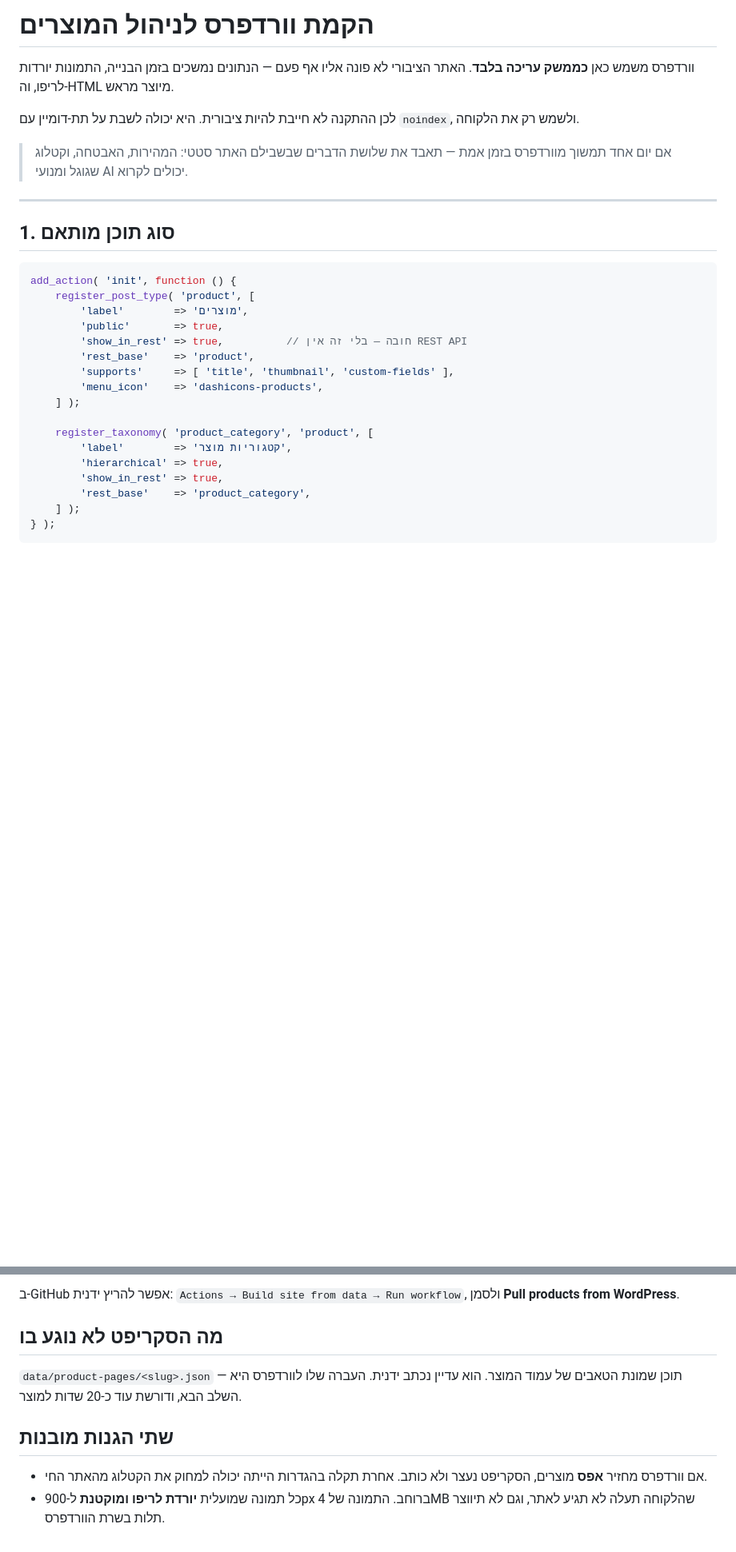
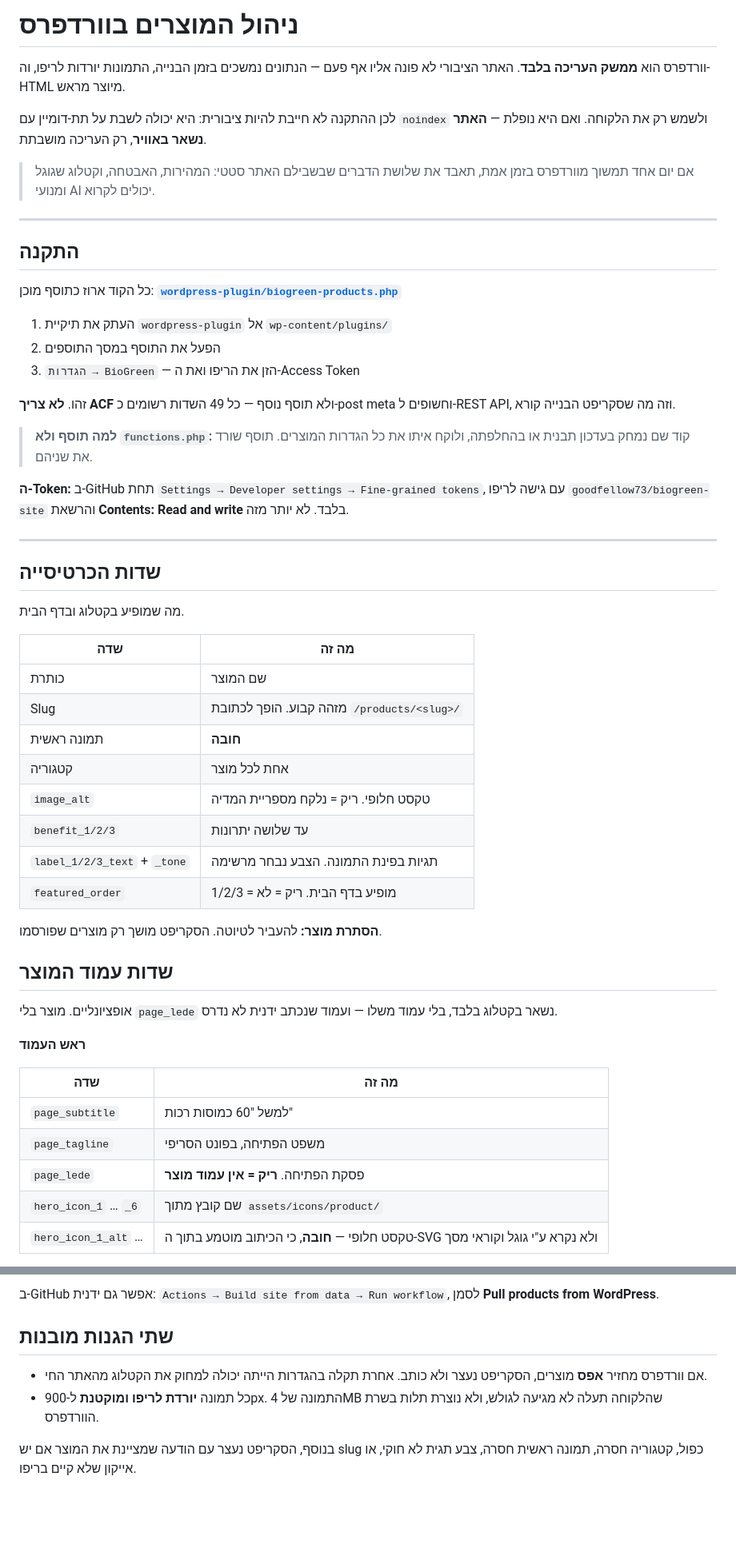
Before and after one commit to goodfellow73/biogreen-site, a Markdown page: tools/wordpress-setup.md, 2 parts joined by grey strips. Shown at 80% size. Drawn GitHub-style; blank space fills up the shorter version.

````diff
--- a/tools/wordpress-setup.md
+++ b/tools/wordpress-setup.md
@@ -1,33 +1,65 @@
-# הקמת וורדפרס לניהול המוצרים
+# ניהול המוצרים בוורדפרס
 
-וורדפרס משמש כאן **כממשק עריכה בלבד**. האתר הציבורי לא פונה אליו אף פעם —
-הנתונים נמשכים בזמן הבנייה, התמונות יורדות לריפו, וה‑HTML מיוצר מראש.
+וורדפרס הוא **ממשק העריכה בלבד**. האתר הציבורי לא פונה אליו אף פעם — הנתונים
+נמשכים בזמן הבנייה, התמונות יורדות לריפו, וה-HTML מיוצר מראש.
 
-לכן ההתקנה לא חייבת להיות ציבורית. היא יכולה לשבת על תת‑דומיין עם `noindex`,
-ולשמש רק את הלקוחה.
+לכן ההתקנה לא חייבת להיות ציבורית: היא יכולה לשבת על תת-דומיין עם `noindex`
+ולשמש רק את הלקוחה. ואם היא נופלת — **האתר נשאר באוויר**, רק העריכה מושבתת.
 
-> אם יום אחד תמשוך מוורדפרס בזמן אמת — תאבד את שלושת הדברים שבשבילם האתר סטטי:
+> אם יום אחד תמשוך מוורדפרס בזמן אמת, תאבד את שלושת הדברים שבשבילם האתר סטטי:
 > המהירות, האבטחה, וקטלוג שגוגל ומנועי AI יכולים לקרוא.
 
 ---
 
-## 1. סוג תוכן מותאם
+## התקנה
 
-```php
-add_action( 'init', function () {
-	register_post_type( 'product', [
-		'label'        => 'מוצרים',
-		'public'       => true,
-		'show_in_rest' => true,          // חובה — בלי זה אין REST API
-		'rest_base'    => 'product',
-		'supports'     => [ 'title', 'thumbnail', 'custom-fields' ],
-		'menu_icon'    => 'dashicons-products',
-	] );
+כל הקוד ארוז כתוסף מוכן: **[`wordpress-plugin/biogreen-products.php`](wordpress-plugin/biogreen-products.php)**
 
-	register_taxonomy( 'product_category', 'product', [
-		'label'        => 'קטגוריות מוצר',
-		'hierarchical' => true,
-		'show_in_rest' => true,
-		'rest_base'    => 'product_category',
-	] );
-} );
+1. העתק את תיקיית `wordpress-plugin` אל `wp-content/plugins/`
+2. הפעל את התוסף במסך התוספים
+3. `הגדרות → BioGreen` — הזן את הריפו ואת ה-Access Token
+
+זהו. **לא צריך ACF** ולא תוסף נוסף — כל 49 השדות רשומים כ-post meta וחשופים
+ל-REST API, וזה מה שסקריפט הבנייה קורא.
+
+> **למה תוסף ולא `functions.php`:** קוד שם נמחק בעדכון תבנית או בהחלפתה, ולוקח
+> איתו את כל הגדרות המוצרים. תוסף שורד את שניהם.
+
+**ה-Token:** ב-GitHub תחת `Settings → Developer settings → Fine-grained tokens`,
+עם גישה לריפו `goodfellow73/biogreen-site` והרשאת **Contents: Read and write**
+בלבד. לא יותר מזה.
+
+---
+
+## שדות הכרטיסייה
+
+מה שמופיע בקטלוג ובדף הבית.
+
+| שדה | מה זה |
+|---|---|
+| כותרת | שם המוצר |
+| Slug | מזהה קבוע. הופך לכתובת `/products/<slug>/` |
+| תמונה ראשית | **חובה** |
+| קטגוריה | אחת לכל מוצר |
+| `image_alt` | טקסט חלופי. ריק = נלקח מספריית המדיה |
+| `benefit_1/2/3` | עד שלושה יתרונות |
+| `label_1/2/3_text` + `_tone` | תגיות בפינת התמונה. הצבע נבחר מרשימה |
+| `featured_order` | 1/2/3 = מופיע בדף הבית. ריק = לא |
+
+**הסתרת מוצר:** להעביר לטיוטה. הסקריפט מושך רק מוצרים שפורסמו.
+
+## שדות עמוד המוצר
+
+אופציונליים. מוצר בלי `page_lede` נשאר בקטלוג בלבד, בלי עמוד משלו — ועמוד
+שנכתב ידנית לא נדרס.
+
+**ראש העמוד**
+
+| שדה | מה זה |
+|---|---|
+| `page_subtitle` | למשל "60 כמוסות רכות" |
+| `page_tagline` | משפט הפתיחה, בפונט הסריפי |
+| `page_lede` | פסקת הפתיחה. **ריק = אין עמוד מוצר** |
+| `hero_icon_1` … `_6` | שם קובץ מתוך `assets/icons/product/` |
+| `hero_icon_1_alt` … | טקסט חלופי — **חובה**, כי הכיתוב מוטמע בתוך ה-SVG ולא נקרא ע"י גוגל וקוראי מסך |
+
@@ -109,16 +124,14 @@ python tools/build-products.py
 ```
 
-ב‑GitHub אפשר להריץ ידנית: `Actions → Build site from data → Run workflow`,
-ולסמן **Pull products from WordPress**.
-
-## מה הסקריפט לא נוגע בו
-
-`data/product-pages/<slug>.json` — תוכן שמונת הטאבים של עמוד המוצר. הוא עדיין
-נכתב ידנית. העברה שלו לוורדפרס היא השלב הבא, ודורשת עוד כ‑20 שדות למוצר.
+ב-GitHub אפשר גם ידנית: `Actions → Build site from data → Run workflow`,
+לסמן **Pull products from WordPress**.
 
 ## שתי הגנות מובנות
 
 - אם וורדפרס מחזיר **אפס** מוצרים, הסקריפט נעצר ולא כותב. אחרת תקלה בהגדרות
   הייתה יכולה למחוק את הקטלוג מהאתר החי.
-- כל תמונה שמועלית **יורדת לריפו ומוקטנת** ל‑900px ברוחב. התמונה של 4MB
-  שהלקוחה תעלה לא תגיע לאתר, וגם לא תיווצר תלות בשרת הוורדפרס.
+- כל תמונה **יורדת לריפו ומוקטנת** ל-900px. התמונה של 4MB שהלקוחה תעלה לא
+  מגיעה לגולש, ולא נוצרת תלות בשרת הוורדפרס.
+
+בנוסף, הסקריפט נעצר עם הודעה שמציינת את המוצר אם יש slug כפול, קטגוריה חסרה,
+תמונה ראשית חסרה, צבע תגית לא חוקי, או אייקון שלא קיים בריפו.
````
Also changed, not shown: other parts of tools/wordpress-setup.md (+39 -56 lines).
